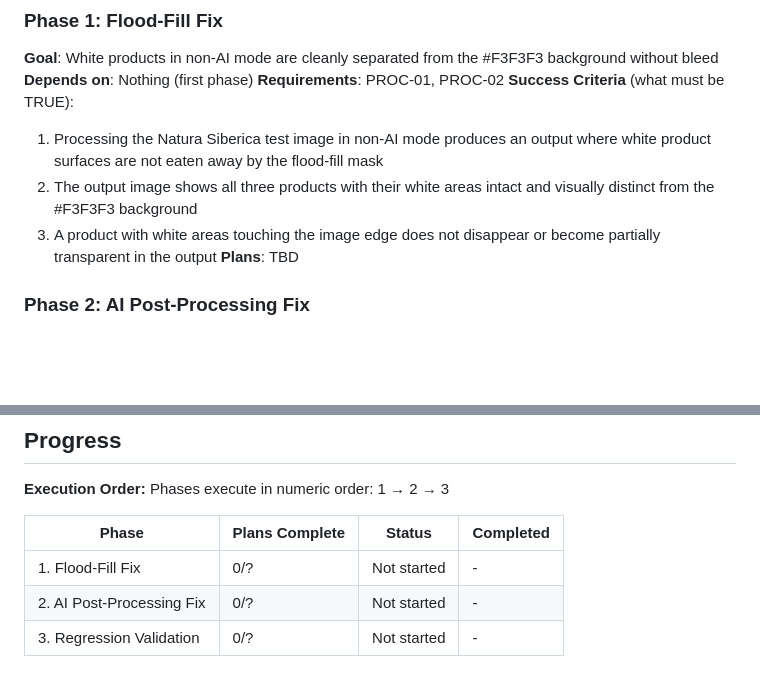
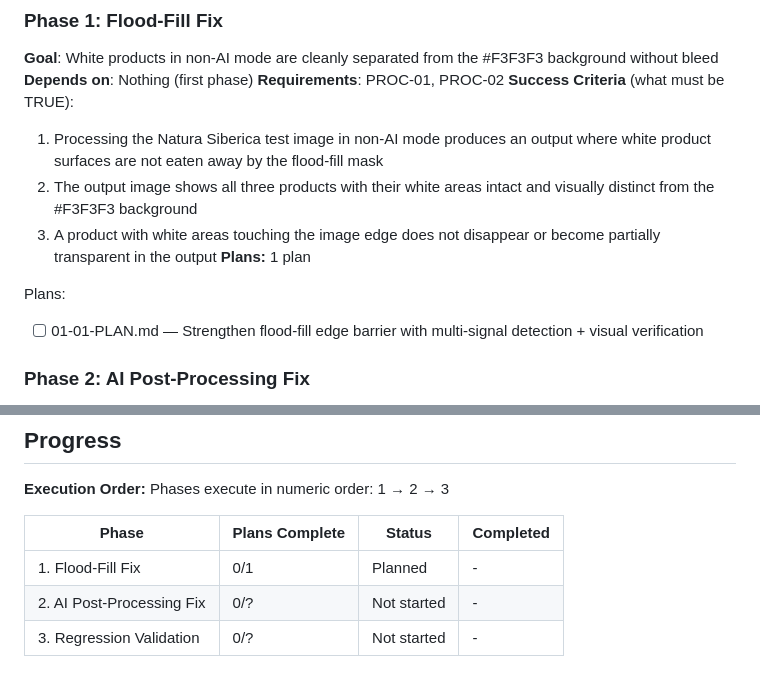
Before and after one commit to mwalo4/image-procesor, a Markdown page: .planning/ROADMAP.md, 2 parts joined by grey strips. GitHub-like rendering; blank space fills up the shorter version.

Commit message:
docs(01-flood-fill-fix): create phase plan

```diff
--- a/.planning/ROADMAP.md
+++ b/.planning/ROADMAP.md
@@ -26,7 +26,10 @@ Decimal phases appear between their surrounding integers in numeric order.
   1. Processing the Natura Siberica test image in non-AI mode produces an output where white product surfaces are not eaten away by the flood-fill mask
   2. The output image shows all three products with their white areas intact and visually distinct from the #F3F3F3 background
   3. A product with white areas touching the image edge does not disappear or become partially transparent in the output
-**Plans**: TBD
+**Plans:** 1 plan
+
+Plans:
+- [ ] 01-01-PLAN.md — Strengthen flood-fill edge barrier with multi-signal detection + visual verification
 
 ### Phase 2: AI Post-Processing Fix
 **Goal**: Rembg output is corrected so partially-alpha product pixels become fully opaque and no product in a multi-product composition is removed
@@ -55,6 +58,6 @@ Phases execute in numeric order: 1 → 2 → 3
 
 | Phase | Plans Complete | Status | Completed |
 |-------|----------------|--------|-----------|
-| 1. Flood-Fill Fix | 0/? | Not started | - |
+| 1. Flood-Fill Fix | 0/1 | Planned | - |
 | 2. AI Post-Processing Fix | 0/? | Not started | - |
 | 3. Regression Validation | 0/? | Not started | - |
```
Also changed, not shown: 1 other file.
